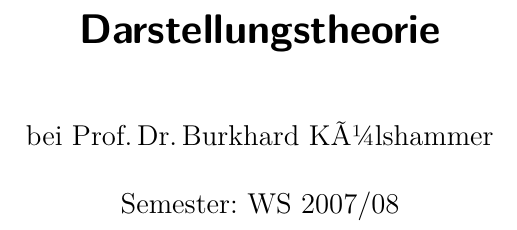
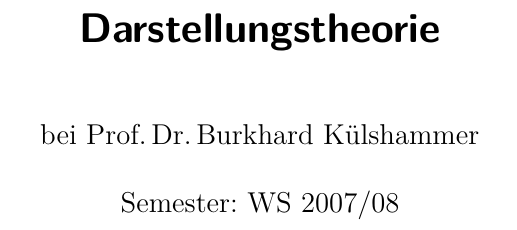
Before and after one commit to qbi/uni-skripte, a LaTeX document (kuelshammer-darst/skript.ltx): part of page 1 of 11, cut so that both start at the same text. Compiled offline with pdfLaTeX; the source files are stored in an older character set and shown here as Unicode; an older LaTeX class or package is replaced by its successor.

```diff
--- a/kuelshammer-darst/skript.ltx
+++ b/kuelshammer-darst/skript.ltx
@@ -206,7 +206,7 @@
 \begin{document}
 
 \title{Darstellungstheorie}
-\author{bei Prof.\,Dr.\,Burkhard KÃ¼lshammer}
+\author{bei Prof.\,Dr.\,Burkhard Külshammer}
 \date{Semester: WS 2007/08}
 \maketitle
 
```
Also changed, not shown: 1 other file.
